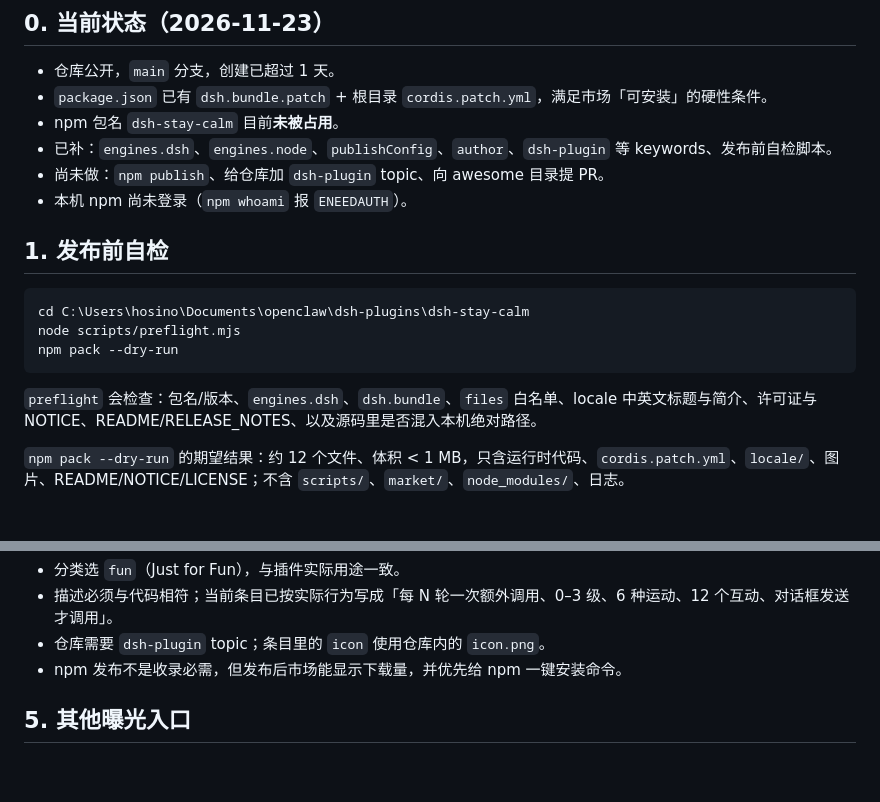
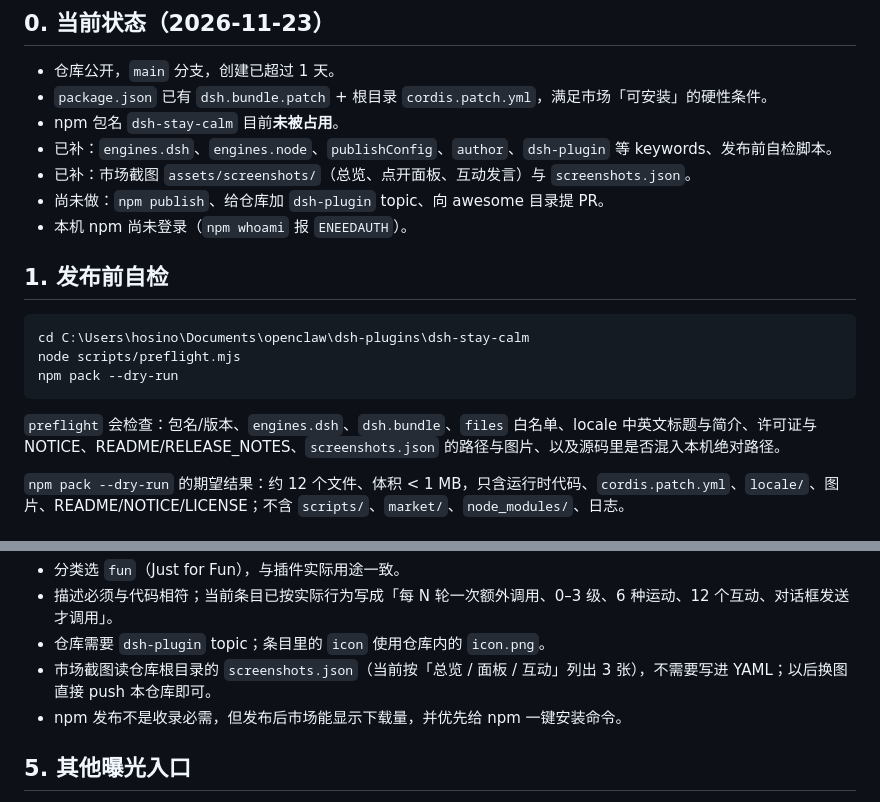
Before and after one commit to hosinonisiki/dsh-stay-calm, a Markdown page: PUBLISHING.md, 2 parts joined by grey strips. Drawn GitHub-style; blank space fills up the shorter version.

````diff
--- a/PUBLISHING.md
+++ b/PUBLISHING.md
@@ -8,6 +8,7 @@
 - `package.json` 已有 `dsh.bundle.patch` + 根目录 `cordis.patch.yml`，满足市场「可安装」的硬性条件。
 - npm 包名 `dsh-stay-calm` 目前**未被占用**。
 - 已补：`engines.dsh`、`engines.node`、`publishConfig`、`author`、`dsh-plugin` 等 keywords、发布前自检脚本。
+- 已补：市场截图 `assets/screenshots/`（总览、点开面板、互动发言）与 `screenshots.json`。
 - 尚未做：`npm publish`、给仓库加 `dsh-plugin` topic、向 awesome 目录提 PR。
 - 本机 npm 尚未登录（`npm whoami` 报 `ENEEDAUTH`）。
 
@@ -19,7 +20,7 @@ node scripts/preflight.mjs
 npm pack --dry-run
 ```
 
-`preflight` 会检查：包名/版本、`engines.dsh`、`dsh.bundle`、`files` 白名单、locale 中英文标题与简介、许可证与 NOTICE、README/RELEASE_NOTES、以及源码里是否混入本机绝对路径。
+`preflight` 会检查：包名/版本、`engines.dsh`、`dsh.bundle`、`files` 白名单、locale 中英文标题与简介、许可证与 NOTICE、README/RELEASE_NOTES、`screenshots.json` 的路径与图片、以及源码里是否混入本机绝对路径。
 
 `npm pack --dry-run` 的期望结果：约 12 个文件、体积 < 1 MB，只含运行时代码、`cordis.patch.yml`、`locale/`、图片、README/NOTICE/LICENSE；不含 `scripts/`、`market/`、`node_modules/`、日志。
 
@@ -72,6 +73,7 @@ dshmarket 的列表来自 [awesome-dsh-plugin](https://github.com/awesome-dsh-pl
 - 分类选 `fun`（Just for Fun），与插件实际用途一致。
 - 描述必须与代码相符；当前条目已按实际行为写成「每 N 轮一次额外调用、0–3 级、6 种运动、12 个互动、对话框发送才调用」。
 - 仓库需要 `dsh-plugin` topic；条目里的 `icon` 使用仓库内的 `icon.png`。
+- 市场截图读仓库根目录的 `screenshots.json`（当前按「总览 / 面板 / 互动」列出 3 张），不需要写进 YAML；以后换图直接 push 本仓库即可。
 - npm 发布不是收录必需，但发布后市场能显示下载量，并优先给 npm 一键安装命令。
 
 ## 5. 其他曝光入口
````
Also changed, not shown: README.md (+8 -0 lines), assets/screenshots/main.png (added), assets/screenshots/panel.png (added), assets/screenshots/speech-reaction.png (added), 2 other files.
